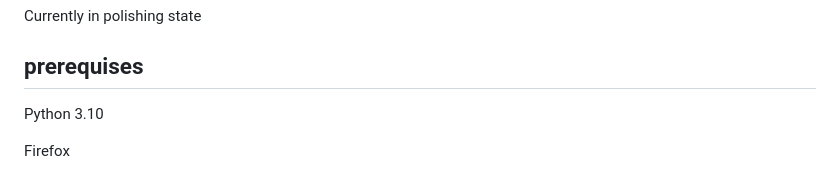
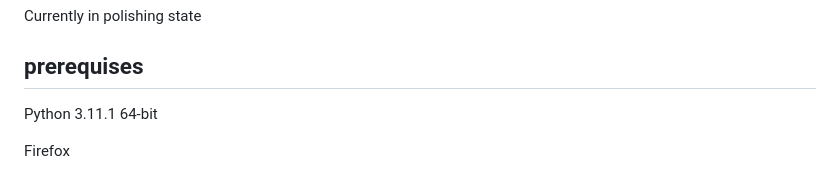
Before and after one commit to Flotchet/real-estate-price-prediction, a Markdown page: README.md, the part around the change. Rendered like a GitHub page.

Commit message:
Add a requierement

```diff
--- a/README.md
+++ b/README.md
@@ -6,7 +6,7 @@ Currently in polishing state
 
 ## prerequises
 
-Python 3.10
+Python 3.11.1 64-bit
 
 Firefox
 
```
